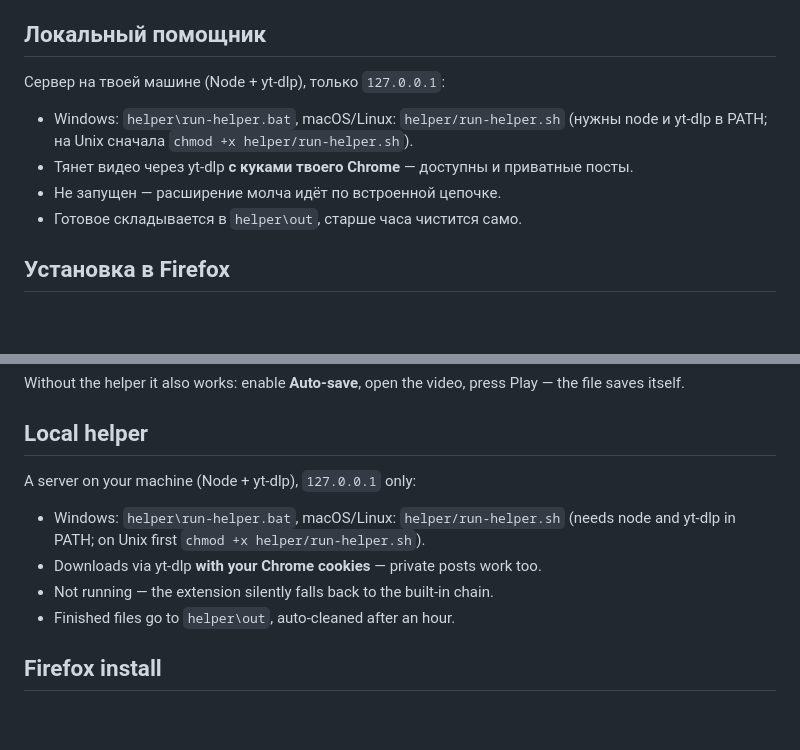
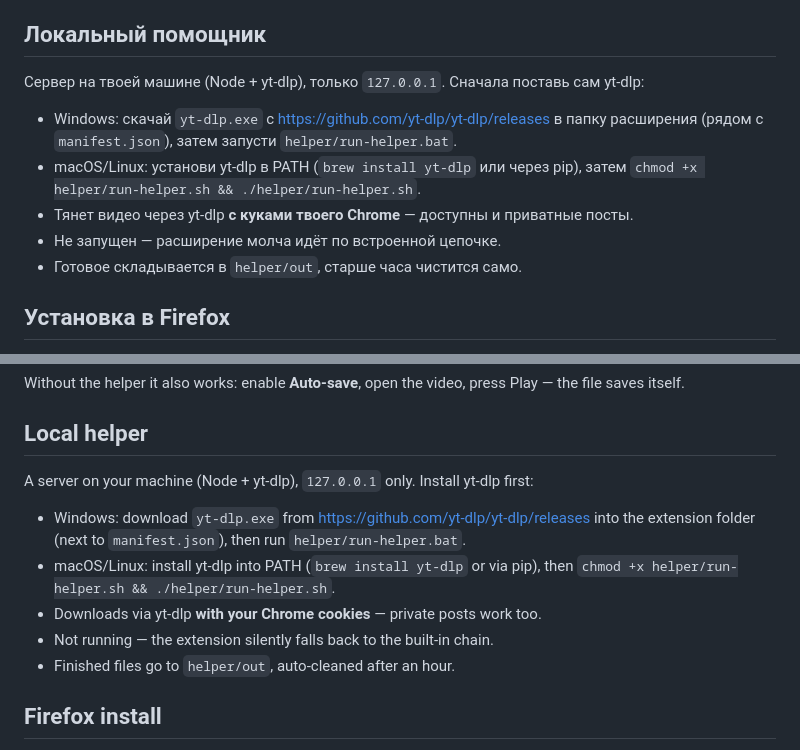
Before and after one commit to askoreebipiatnica-cyber/VideoLoader, a Markdown page: README.md, 2 parts joined by grey strips. GitHub-like rendering; blank space fills up the shorter version.

Commit message:
Docs: helper install prereqs (yt-dlp), POSIX paths

```diff
--- a/README.md
+++ b/README.md
@@ -37,11 +37,12 @@ git clone https://github.com/askoreebipiatnica-cyber/VideoLoader.git
 Без помощника тоже работает: включи **«Авто-сохранение»**, открой видео, нажми Play — файл сохранится сам.
 
 ## Локальный помощник
-Сервер на твоей машине (Node + yt-dlp), только `127.0.0.1`:
-- Windows: `helper\run-helper.bat`, macOS/Linux: `helper/run-helper.sh` (нужны node и yt-dlp в PATH; на Unix сначала `chmod +x helper/run-helper.sh`).
+Сервер на твоей машине (Node + yt-dlp), только `127.0.0.1`. Сначала поставь сам yt-dlp:
+- Windows: скачай `yt-dlp.exe` с https://github.com/yt-dlp/yt-dlp/releases в папку расширения (рядом с `manifest.json`), затем запусти `helper/run-helper.bat`.
+- macOS/Linux: установи yt-dlp в PATH (`brew install yt-dlp` или через pip), затем `chmod +x helper/run-helper.sh && ./helper/run-helper.sh`.
 - Тянет видео через yt-dlp **с куками твоего Chrome** — доступны и приватные посты.
 - Не запущен — расширение молча идёт по встроенной цепочке.
-- Готовое складывается в `helper\out`, старше часа чистится само.
+- Готовое складывается в `helper/out`, старше часа чистится само.
 
 ## Установка в Firefox
 `about:debugging#/runtime/this-firefox` → **Load Temporary Add-on** → выбери `manifest.json` из папки. Работает до перезапуска браузера (без подписи Mozilla иначе нельзя).
@@ -100,11 +101,12 @@ Then steps 2–4 from option A with the cloned folder.
 Without the helper it also works: enable **Auto-save**, open the video, press Play — the file saves itself.
 
 ## Local helper
-A server on your machine (Node + yt-dlp), `127.0.0.1` only:
-- Windows: `helper\run-helper.bat`, macOS/Linux: `helper/run-helper.sh` (needs node and yt-dlp in PATH; on Unix first `chmod +x helper/run-helper.sh`).
+A server on your machine (Node + yt-dlp), `127.0.0.1` only. Install yt-dlp first:
+- Windows: download `yt-dlp.exe` from https://github.com/yt-dlp/yt-dlp/releases into the extension folder (next to `manifest.json`), then run `helper/run-helper.bat`.
+- macOS/Linux: install yt-dlp into PATH (`brew install yt-dlp` or via pip), then `chmod +x helper/run-helper.sh && ./helper/run-helper.sh`.
 - Downloads via yt-dlp **with your Chrome cookies** — private posts work too.
 - Not running — the extension silently falls back to the built-in chain.
-- Finished files go to `helper\out`, auto-cleaned after an hour.
+- Finished files go to `helper/out`, auto-cleaned after an hour.
 
 ## Firefox install
 `about:debugging#/runtime/this-firefox` → **Load Temporary Add-on** → pick `manifest.json` from the folder. Works until browser restart (no other way without Mozilla signing).
```
